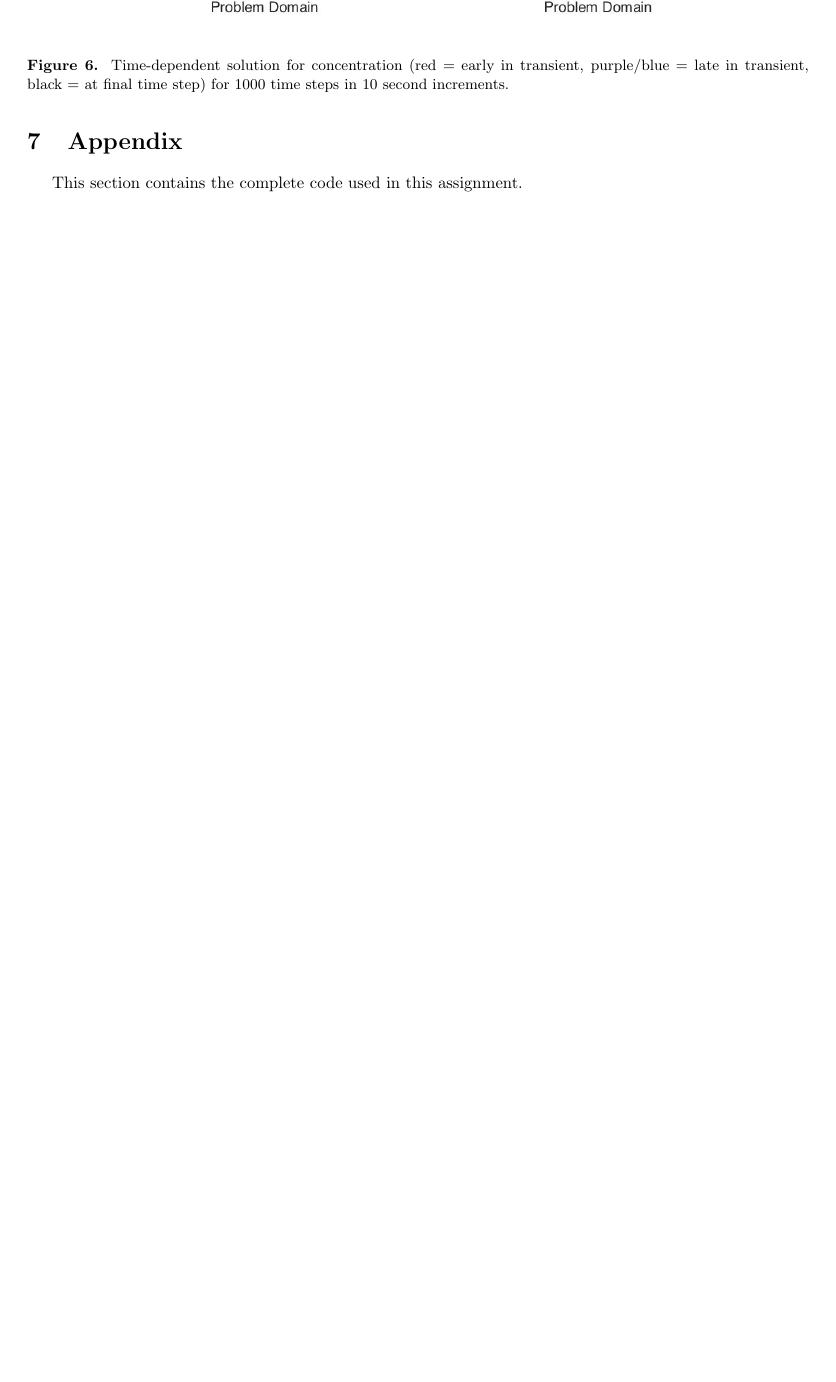
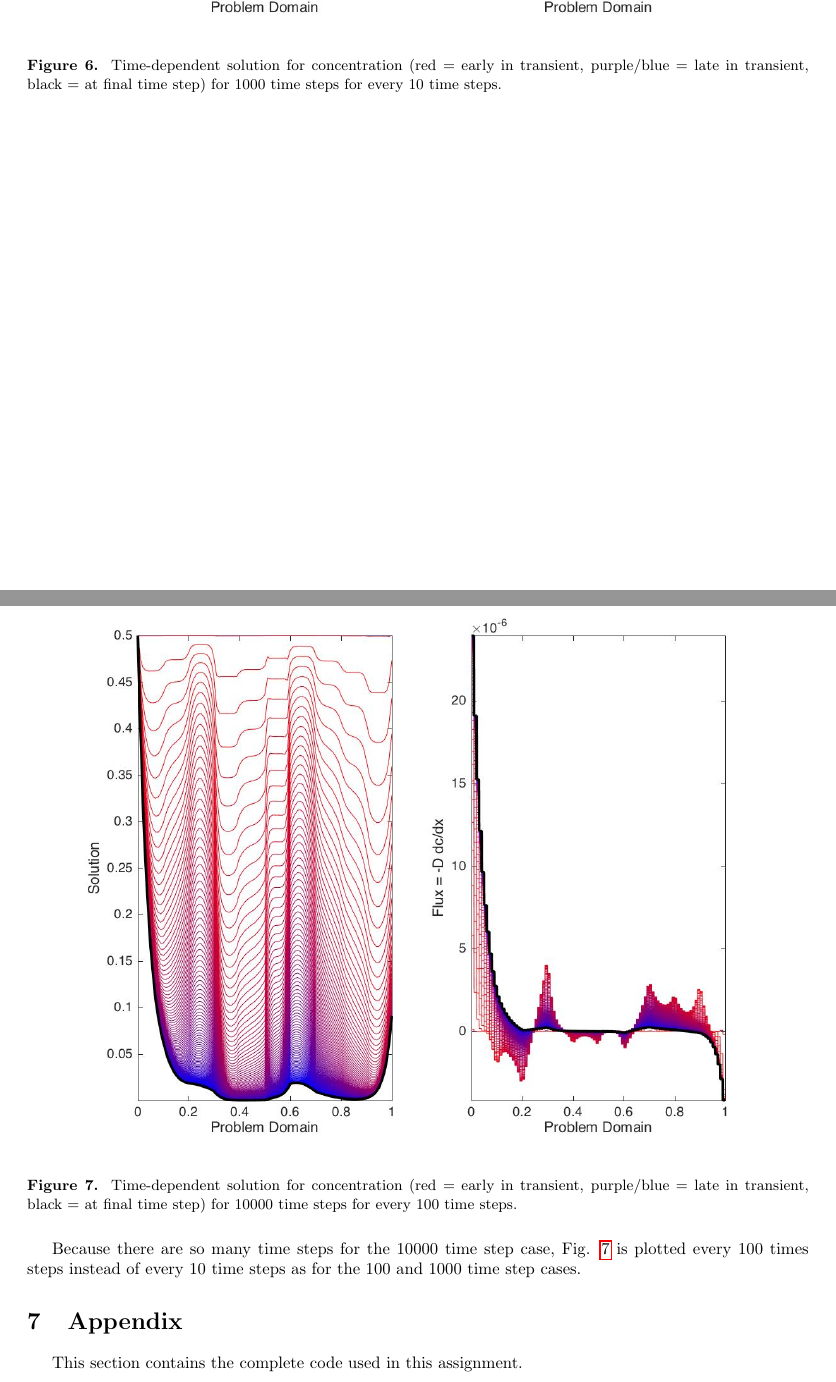
Before and after one commit to aprilnovak/ME280a, a LaTeX problem sheet (HW7/Novak_April_HW7.tex): part of page 21 of 21 before the commit and two parts of pages 21 and 22 of 22 after it, the two joined at a grey line, cut so that both start at the same text, the shorter picture padded with empty space. Compiled offline with pdfLaTeX.

Commit message:
added another figure of 10000.

```diff
--- a/HW7/Novak_April_HW7.tex
+++ b/HW7/Novak_April_HW7.tex
@@ -942,8 +943,18 @@ This section shows the results for the 1-D diffusion-reaction equation for an en
 \begin{figure}[H]
   \centering
   \includegraphics[width=16cm]{1000.jpg}
-  \caption{Time-dependent solution for concentration (red = early in transient, purple/blue = late in transient, black = at final time step) for 1000 time steps in 10 second increments.}
+  \caption{Time-dependent solution for concentration (red = early in transient, purple/blue = late in transient, black = at final time step) for 1000 time steps for every 10 time steps.}
+    \label{fig:1000}
 \end{figure}
+
+\begin{figure}[H]
+  \centering
+  \includegraphics[width=16cm]{10000_100.jpg}
+  \caption{Time-dependent solution for concentration (red = early in transient, purple/blue = late in transient, black = at final time step) for 10000 time steps for every 100 time steps.}
+    \label{fig:10000}
+\end{figure}
+
+Because there are so many time steps for the 10000 time step case, Fig. \ref{fig:10000} is plotted every 100 times steps instead of every 10 time steps as for the 100 and 1000 time step cases.
 
 \section{Appendix}
 
```
Also changed, not shown: HW7/10000_100.jpg (added), HW7/Novak_April_HW7.tex (3 more changed lines), 1 other file.
